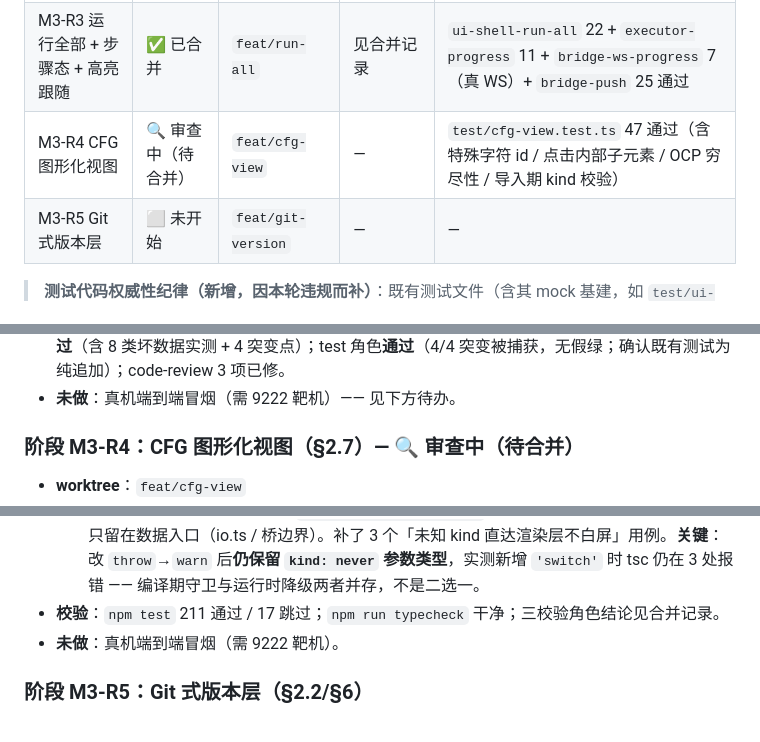
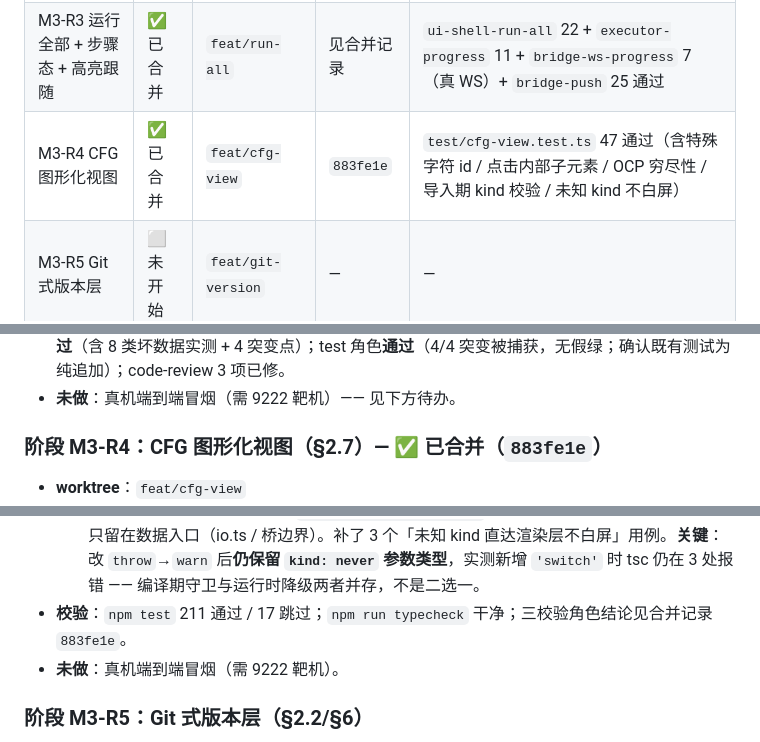
Before and after one commit to heiferleaf/Auto-Test-Generation, a Markdown page: docs/plan/plan.md, 3 parts joined by grey strips. GitHub-like rendering.

Commit message:
docs(plan): M3-R4 CFG 视图标记已合并 (883fe1e)，补「未知 kind 不白屏」测试项

```diff
--- a/docs/plan/plan.md
+++ b/docs/plan/plan.md
@@ -212,7 +212,7 @@ M3 是一个**高内聚组件**：对内管理 Script（导入 / 编辑 / 录制
 | M3-R1 WS 推送通道 | ✅ 已合并 | `feat/ws-push-channel` | `bc13d86` | `test/bridge-push.test.ts` 6 通过 |
 | M3-R2 嵌入实时录制 | ✅ 已合并 | `feat/ws-push-channel` | `a654faa` | `test/ui-shell-live-recording.test.ts` 4 通过 |
 | M3-R3 运行全部 + 步骤态 + 高亮跟随 | ✅ 已合并 | `feat/run-all` | 见合并记录 | `ui-shell-run-all` 22 + `executor-progress` 11 + `bridge-ws-progress` 7（真 WS）+ `bridge-push` 25 通过 |
-| M3-R4 CFG 图形化视图 | 🔍 审查中（待合并） | `feat/cfg-view` | — | `test/cfg-view.test.ts` 47 通过（含特殊字符 id / 点击内部子元素 / OCP 穷尽性 / 导入期 kind 校验） |
+| M3-R4 CFG 图形化视图 | ✅ 已合并 | `feat/cfg-view` | `883fe1e` | `test/cfg-view.test.ts` 47 通过（含特殊字符 id / 点击内部子元素 / OCP 穷尽性 / 导入期 kind 校验 / 未知 kind 不白屏） |
 | M3-R5 Git 式版本层 | ⬜ 未开始 | `feat/git-version` | — | — |
 
 > **测试代码权威性纪律（新增，因本轮违规而补）**：既有测试文件（含其 mock 基建，如 `test/ui-shell.test.ts` 的 `makeMockKernel`）**不得为迁就新实现而修改**。新能力需要新的 mock 行为时，新建独立测试文件并自带 mock，不动既有基建。
@@ -259,7 +259,7 @@ M3 是一个**高内聚组件**：对内管理 Script（导入 / 编辑 / 录制
 - **校验**：`npm test` 164 通过 / 17 跳过；`npm run typecheck` 干净；runtime-runnability 第 5 轮**通过**（含 8 类坏数据实测 + 4 突变点）；test 角色**通过**（4/4 突变被捕获，无假绿；确认既有测试为纯追加）；code-review 3 项已修。
 - **未做**：真机端到端冒烟（需 9222 靶机）—— 见下方待办。
 
-### 阶段 M3-R4：CFG 图形化视图（§2.7）— 🔍 审查中（待合并）
+### 阶段 M3-R4：CFG 图形化视图（§2.7）— ✅ 已合并（`883fe1e`）
 - **worktree**：`feat/cfg-view`
 - **测试先行**：**新建** `test/cfg-view.test.ts`（38 例，jsdom + 自带 mock kernel，未改任何既有测试）。实现前确认为红（模块不存在 → 解析失败）。分五组：①`buildCfgGraph` 图模型（顺序链式边 / if 真假两枝 / while 回环 / 嵌套 / 空脚本 / 坏数据不崩 / isLeaf 标注）；②DOM 渲染（`.ui-shell-cfg`、`data-cfg-node/kind/branch/loop`、嵌套包含、空态）；③双向联动（图↔列表、唯一选中、组节点可选、脏 id 不选中、**stepId 含 CSS 特殊字符**）；④运行态（running/pass/**fail 标红**、与列表状态一致、循环体内嵌套步、重跑重置）；⑤组件边界（可独立挂载、`update` 幂等、`onSelect` 上报、`setStatus` 原地更新不重建）。
 - **实现**：
@@ -282,7 +282,7 @@ M3 是一个**高内聚组件**：对内管理 Script（导入 / 编辑 / 录制
   10. **只断言 `data-*` 属性掩盖了"用户看不见"**：列表项选中只打 `data-step-selected`，而 `index.html` 无对应 CSS 规则 → 真机点 CFG 节点时列表侧零视觉反馈。已把属性 + `is-selected` class 收敛到 `markStepItemSelected` 单一入口并补 CSS，测试同时断言 class。
   11. `resetRunStatus` 调 `cfgView.update()` 会清掉图内部选中态而 `UiShell.selectedStepId` 未变，两视图分叉。已让 `CfgView.update` 自行保留并恢复选中项（步骤已删则自然不恢复）。
   12. **我为修第 9 项引入的 `throw` 本身成了新缺陷**：`assertNeverControlKind` 运行时抛错，而导入期校验只覆盖 `importScript`（本地文件）一条路径 —— 录制直接构造 Script、Agent 经 MCP 构造、R5 版本层还原旧数据都能绕过它直达渲染层，异常在 `render()` 同步栈爆开即**整页白屏**，等于把"静默错渲"升级成"彻底不可用"。已改为**渲染层降级**：`console.warn` + 画「未知控制结构」占位节点（`data-cfg-kind="unknown"` + 虚线样式），子节点照画；硬失败只留在数据入口（io.ts / 桥边界）。补了 3 个「未知 kind 直达渲染层不白屏」用例。**关键**：改 `throw`→`warn` 后**仍保留 `kind: never` 参数类型**，实测新增 `'switch'` 时 tsc 仍在 3 处报错 —— 编译期守卫与运行时降级两者并存，不是二选一。
-- **校验**：`npm test` 211 通过 / 17 跳过；`npm run typecheck` 干净；三校验角色结论见合并记录。
+- **校验**：`npm test` 211 通过 / 17 跳过；`npm run typecheck` 干净；三校验角色结论见合并记录 `883fe1e`。
 - **未做**：真机端到端冒烟（需 9222 靶机）。
 
 ### 阶段 M3-R5：Git 式版本层（§2.2/§6）
```
